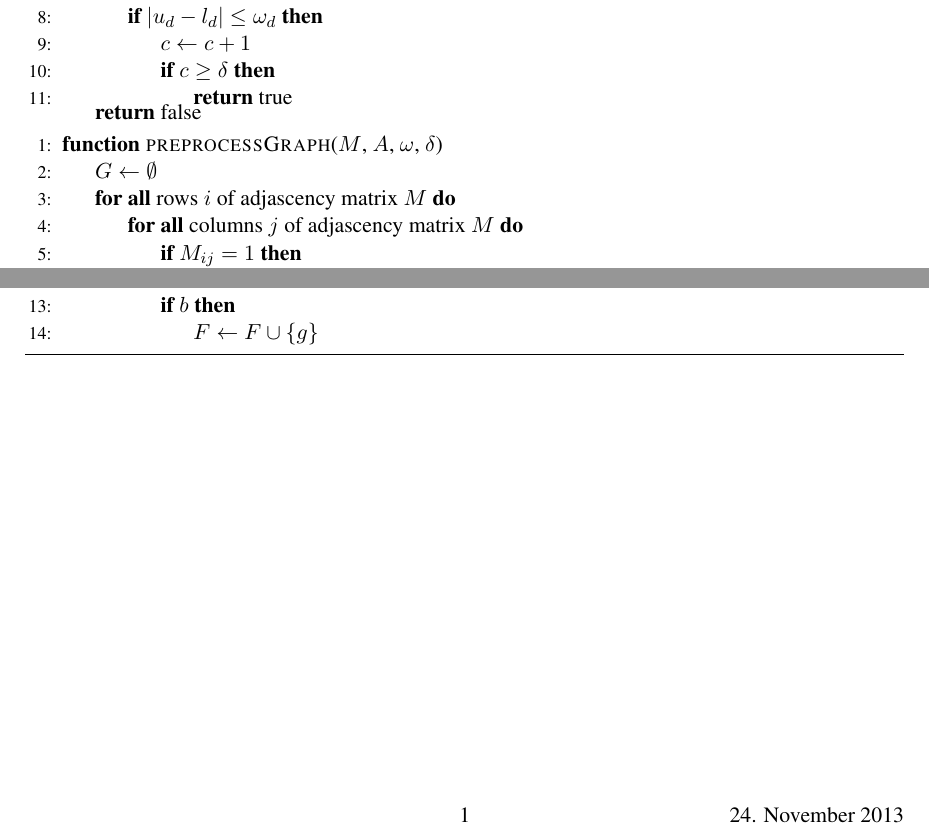
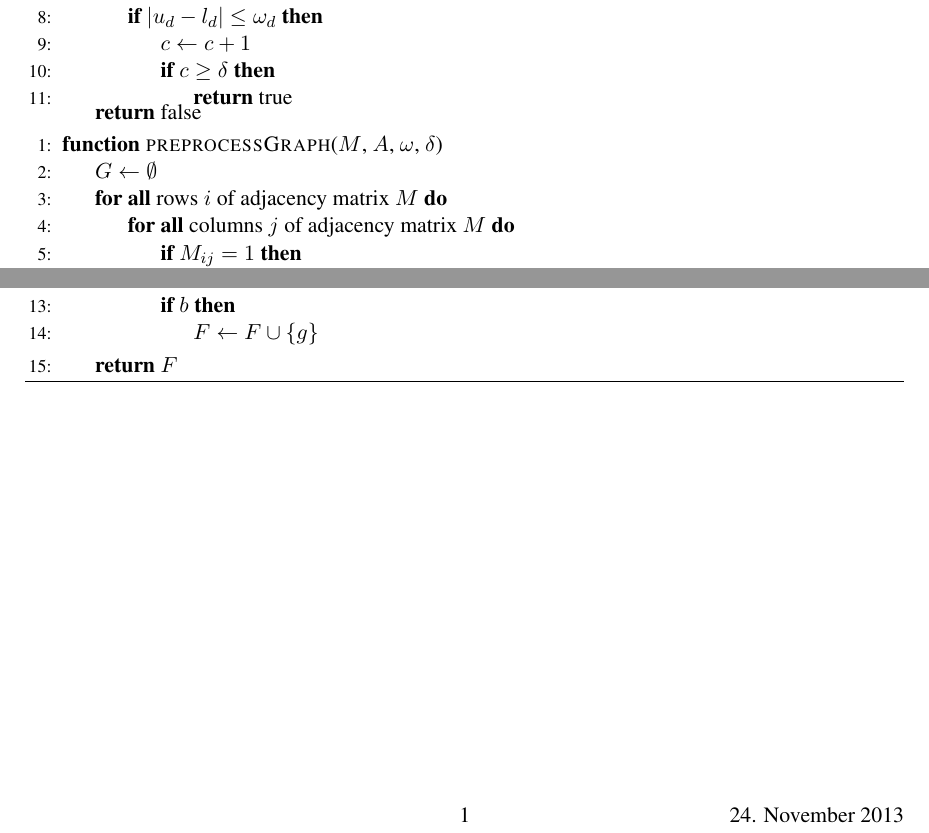
Before and after one commit to Drezil/hgraph, a LaTeX document (references/pseudocode/pseudocode.tex): two parts of the page, joined at a grey line, cut so that both start at the same text. Compiled offline with pdfLaTeX.

Commit message:
pseudocode.tex korrigiert

```diff
--- a/references/pseudocode/pseudocode.tex
+++ b/references/pseudocode/pseudocode.tex
@@ -62,8 +62,8 @@
 \begin{algorithmic}[1]
 \Function{preprocessGraph}{$M$, $A$, $\omega$, $\delta$}
  \State $G \gets \emptyset$
- \ForAll {rows $i$ of adjascency matrix $M$}
-   \ForAll {columns $j$ of adjascency matrix $M$}
+ \ForAll {rows $i$ of adjacency matrix $M$}
+   \ForAll {columns $j$ of adjacency matrix $M$}
      \If {$M_{ij} = 1$}
        \If {\Call{testHomogenity}{$A$, $\omega$, $\delta$, $\lbrace i , j\rbrace$}}
          \State $G \gets G \cup \lbrace \lbrace i, j\rbrace \rbrace$
@@ -96,6 +96,7 @@
      \EndIf
    \EndFor
  \EndWhile
+ \State \Return $F$
 \EndFunction
 \end{algorithmic}
 \end{algorithm*}
```
Also changed, not shown: references/pseudocode/pseudocode.pdf.
